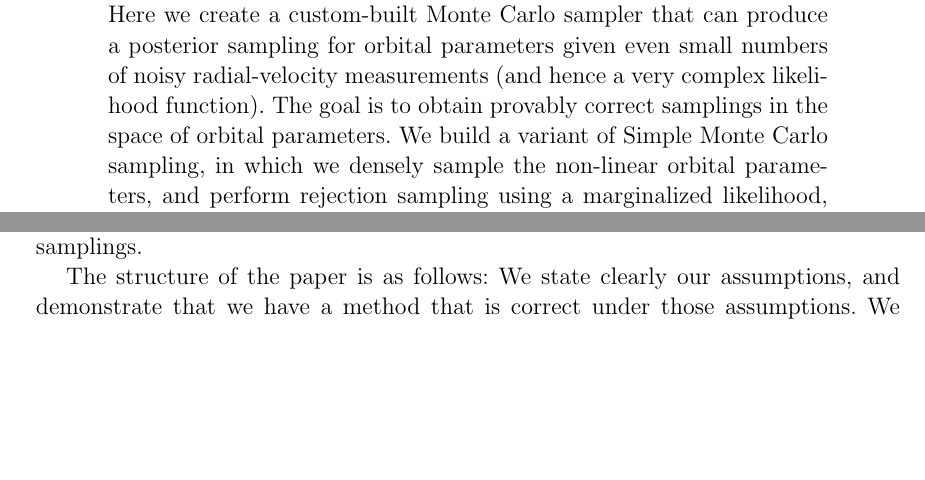
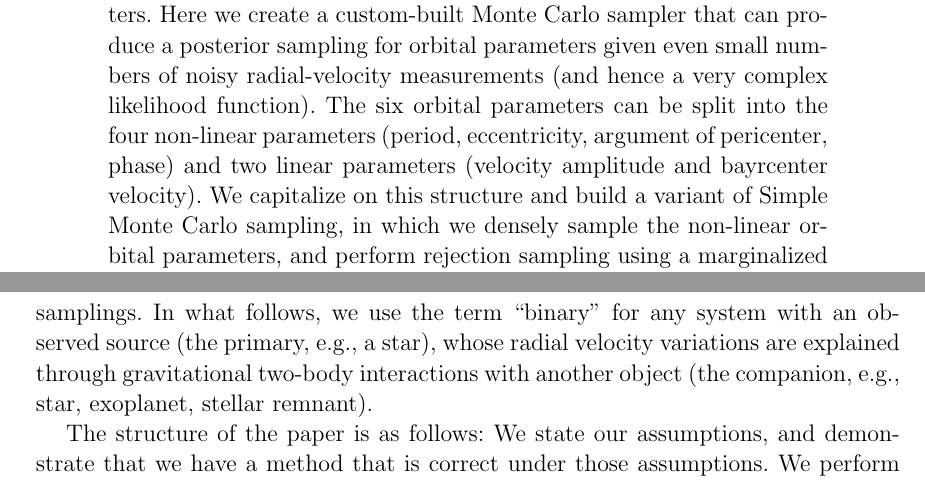
Before and after one commit to adrn/thejoker-paper, a LaTeX paper (sampler.tex): two parts of pages 1 and 2 of 19 before the commit and two parts of pages 1 and 3 of 19 after it, joined at a grey line, cut so that both start at the same text, the shorter picture padded with empty space. Compiled offline with pdfLaTeX; a LaTeX package or settings file that is missing is left out.

Commit message:
rix comments

```diff
--- a/sampler.tex
+++ b/sampler.tex
@@ -93,13 +93,14 @@ Here we create a custom-built Monte Carlo sampler that can produce a
 posterior sampling for orbital parameters given even small numbers of
 noisy radial-velocity measurements (and hence a very complex likelihood
 function).
-The goal is to obtain provably correct samplings in the space of
-orbital parameters.
 % Methods
-We build a variant of Simple Monte Carlo sampling, in which we densely
-sample the non-linear orbital parameters, and perform rejection
-sampling using a marginalized likelihood, marginalizing out the linear
-orbital parameters.
+The six orbital parameters can be split into the four non-linear parameters
+(period, eccentricity, argument of pericenter, phase) and two linear parameters
+(velocity amplitude and bayrcenter velocity).
+We capitalize on this structure and build a variant of Simple Monte Carlo
+sampling, in which we densely sample the non-linear orbital parameters, and
+perform rejection sampling using a marginalized likelihood, marginalizing out
+the linear orbital parameters.
 In practice and generically, the sampling obtained by the Simple Monte
 Carlo is---in the case of sparse or uninformative data---substantial
 and multimodal, or else---in the case of informative
@@ -177,9 +178,13 @@ Our approach is to build custom posterior sampling methods that
 capitalize on the structure of the binary-star (or star--exoplanet)
 kinematics to create provably---or highly probably---correct
 samplings.
+In what follows, we use the term ``binary'' for any system with an observed
+source (the primary, e.g., a star), whose radial velocity variations are
+explained through gravitational two-body interactions with another object (the
+companion, e.g., star, exoplanet, stellar remnant).
 
 The structure of the paper is as follows:
-We state clearly our assumptions, and demonstrate that we have a
+We state our assumptions, and demonstrate that we have a
 method that is correct under those assumptions.
 We perform experiments with the method to understand its properties
 and limitations.
```
Also changed, not shown: sampler.tex (20 more changed lines).
